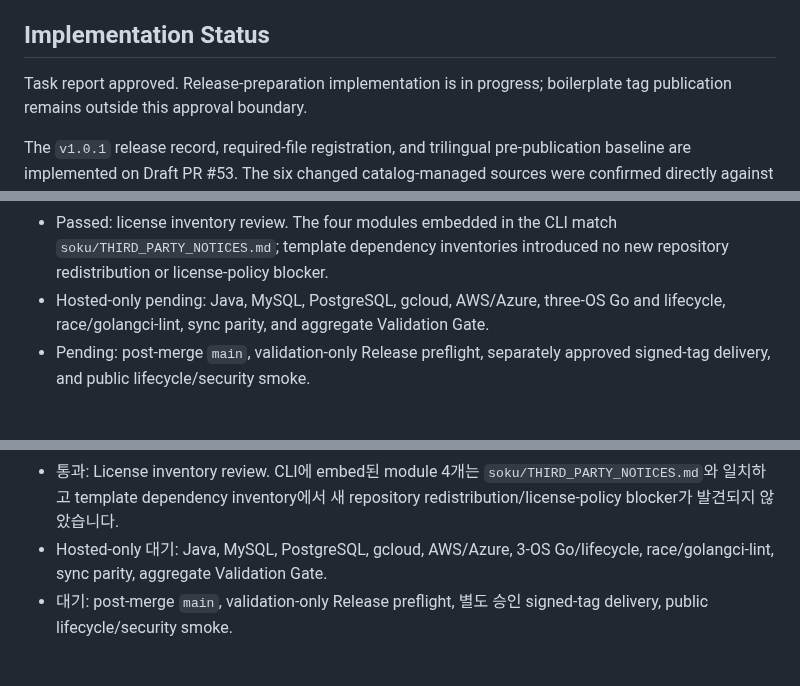
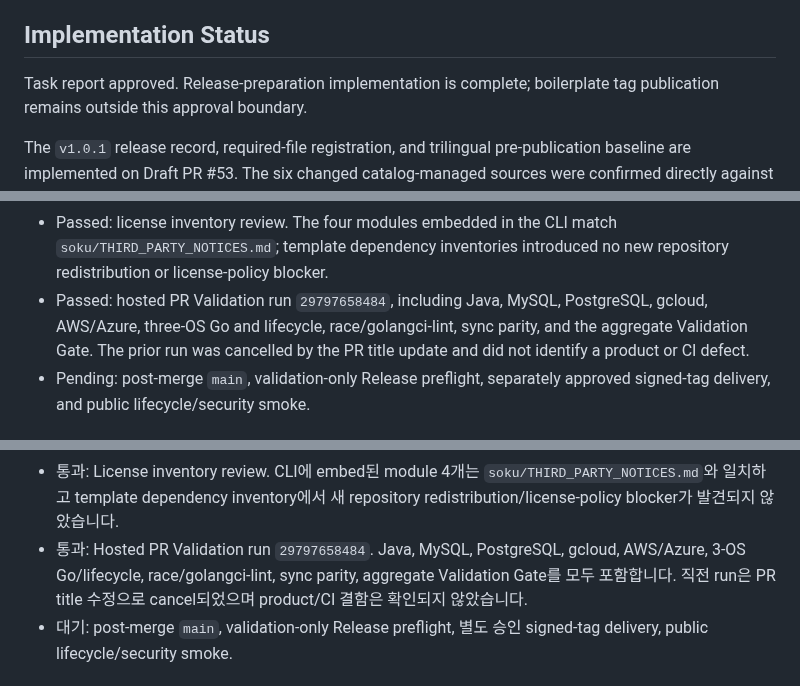
Before and after one commit to Soku-JINSEOK/Soku-Convention-Boilerplate, a Markdown page: docs/issues/issue-41-task-report.md, 3 parts joined by grey strips. Drawn GitHub-style.

Commit message:
📚 docs(issue-41): record hosted validation

```diff
--- a/docs/issues/issue-41-task-report.md
+++ b/docs/issues/issue-41-task-report.md
@@ -98,7 +98,7 @@ separate explicit publication approval after the preflight succeeds.
 
 ## Implementation Status
 
-Task report approved. Release-preparation implementation is in progress;
+Task report approved. Release-preparation implementation is complete;
 boilerplate tag publication remains outside this approval boundary.
 
 The `v1.0.1` release record, required-file registration, and trilingual
@@ -133,8 +133,11 @@ current `main` and `soku/v0.1.2`.
 - Passed: license inventory review. The four modules embedded in the CLI match
   `soku/THIRD_PARTY_NOTICES.md`; template dependency inventories introduced no
   new repository redistribution or license-policy blocker.
-- Hosted-only pending: Java, MySQL, PostgreSQL, gcloud, AWS/Azure, three-OS Go
-  and lifecycle, race/golangci-lint, sync parity, and aggregate Validation Gate.
+- Passed: hosted PR Validation run `29797658484`, including Java, MySQL,
+  PostgreSQL, gcloud, AWS/Azure, three-OS Go and lifecycle,
+  race/golangci-lint, sync parity, and the aggregate Validation Gate. The prior
+  run was cancelled by the PR title update and did not identify a product or CI
+  defect.
 - Pending: post-merge `main`, validation-only Release preflight, separately
   approved signed-tag delivery, and public lifecycle/security smoke.
 
@@ -262,8 +265,10 @@ commit은 병합하지 않았고, `1436435`의 Issue #41 제한 경고 의도만
 - 통과: License inventory review. CLI에 embed된 module 4개는
   `soku/THIRD_PARTY_NOTICES.md`와 일치하고 template dependency inventory에서 새
   repository redistribution/license-policy blocker가 발견되지 않았습니다.
-- Hosted-only 대기: Java, MySQL, PostgreSQL, gcloud, AWS/Azure, 3-OS Go/lifecycle,
-  race/golangci-lint, sync parity, aggregate Validation Gate.
+- 통과: Hosted PR Validation run `29797658484`. Java, MySQL, PostgreSQL,
+  gcloud, AWS/Azure, 3-OS Go/lifecycle, race/golangci-lint, sync parity,
+  aggregate Validation Gate를 모두 포함합니다. 직전 run은 PR title 수정으로
+  cancel되었으며 product/CI 결함은 확인되지 않았습니다.
 - 대기: post-merge `main`, validation-only Release preflight, 별도 승인 signed-tag
   delivery, public lifecycle/security smoke.
 
```
Also changed, not shown: other parts of docs/issues/issue-41-task-report.md (+1 -1 lines).
